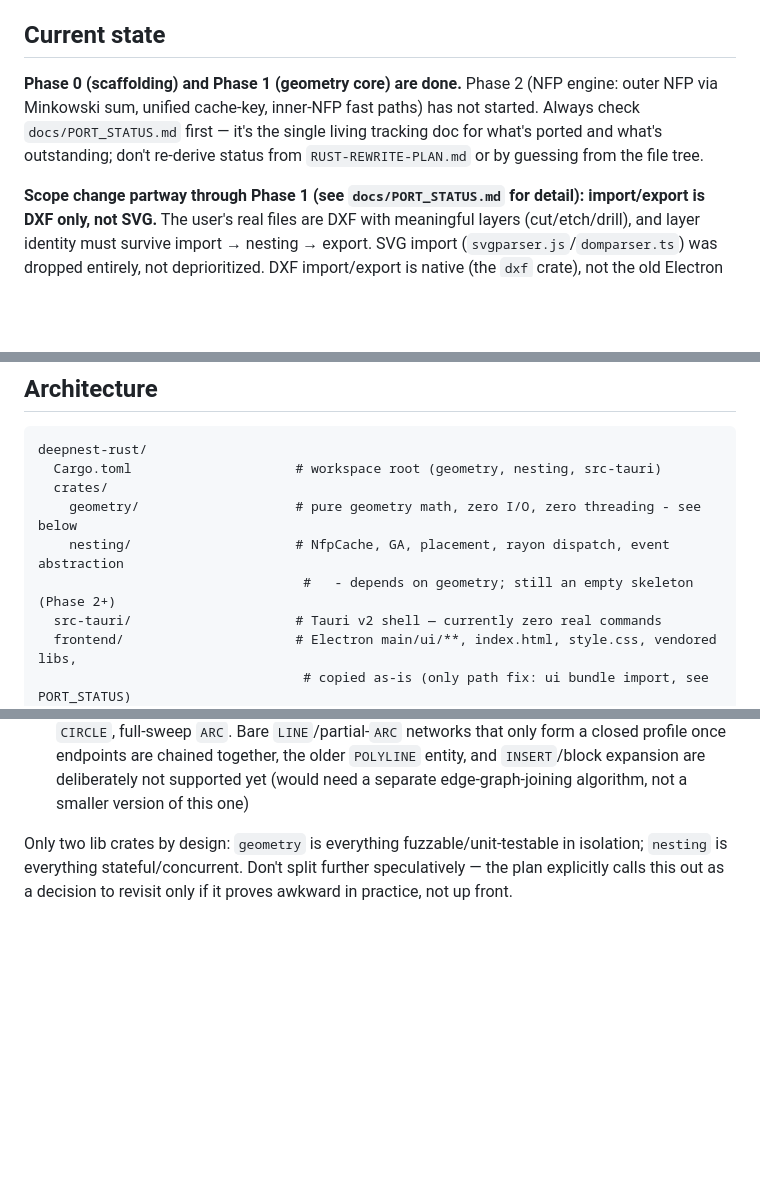
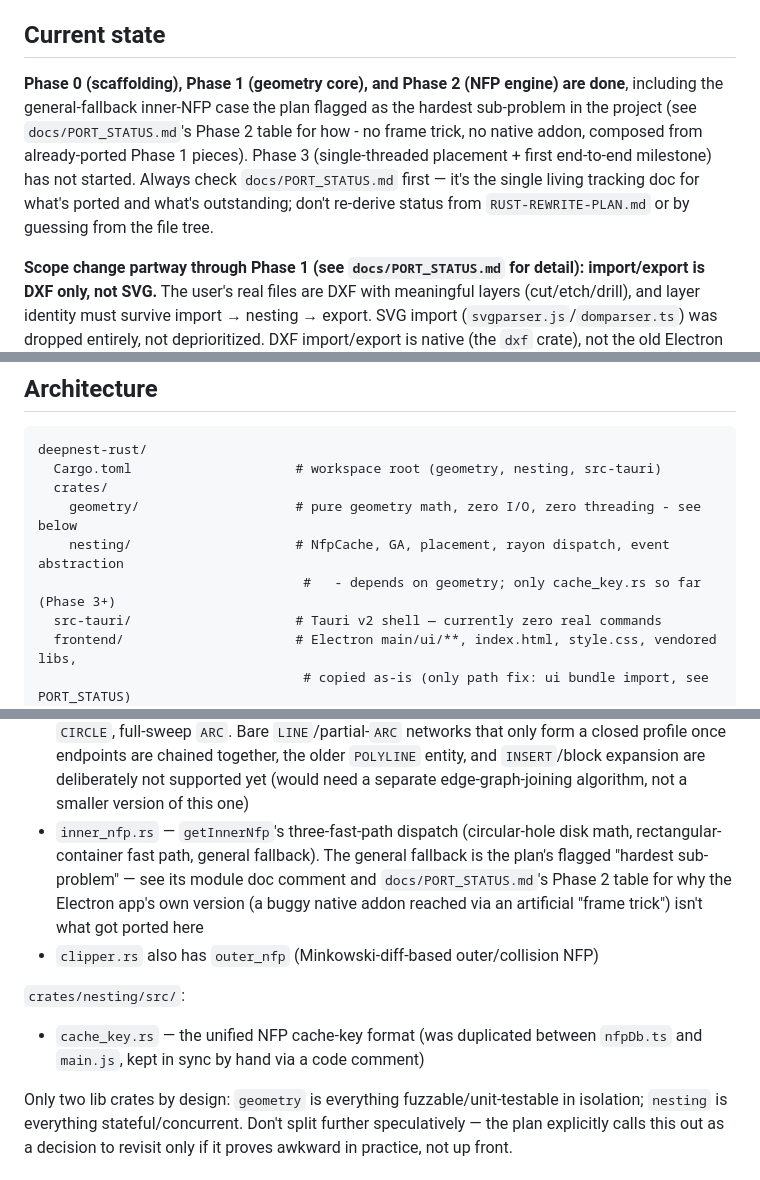
Before and after one commit to Glorfindel31/RustyNesting, a Markdown page: CLAUDE.md, 3 parts joined by grey strips. Rendered like a GitHub page; blank space fills up the shorter version.

Commit message:
Update CLAUDE.md for completed Phase 2 (NFP engine)

```diff
--- a/CLAUDE.md
+++ b/CLAUDE.md
@@ -4,11 +4,15 @@ This file provides guidance to Claude Code (claude.ai/code) when working with co
 
 ## Current state
 
-**Phase 0 (scaffolding) and Phase 1 (geometry core) are done.** Phase 2
-(NFP engine: outer NFP via Minkowski sum, unified cache-key, inner-NFP fast
-paths) has not started. Always check `docs/PORT_STATUS.md` first — it's the
-single living tracking doc for what's ported and what's outstanding; don't
-re-derive status from `RUST-REWRITE-PLAN.md` or by guessing from the file tree.
+**Phase 0 (scaffolding), Phase 1 (geometry core), and Phase 2 (NFP engine)
+are done**, including the general-fallback inner-NFP case the plan flagged
+as the hardest sub-problem in the project (see `docs/PORT_STATUS.md`'s
+Phase 2 table for how - no frame trick, no native addon, composed from
+already-ported Phase 1 pieces). Phase 3 (single-threaded placement + first
+end-to-end milestone) has not started. Always check `docs/PORT_STATUS.md`
+first — it's the single living tracking doc for what's ported and what's
+outstanding; don't re-derive status from `RUST-REWRITE-PLAN.md` or by
+guessing from the file tree.
 
 **Scope change partway through Phase 1 (see `docs/PORT_STATUS.md` for
 detail): import/export is DXF only, not SVG.** The user's real files are
@@ -71,7 +75,7 @@ deepnest-rust/
   crates/
     geometry/                    # pure geometry math, zero I/O, zero threading - see below
     nesting/                     # NfpCache, GA, placement, rayon dispatch, event abstraction
-                                  #   - depends on geometry; still an empty skeleton (Phase 2+)
+                                  #   - depends on geometry; only cache_key.rs so far (Phase 3+)
   src-tauri/                     # Tauri v2 shell — currently zero real commands
   frontend/                      # Electron main/ui/**, index.html, style.css, vendored libs,
                                   # copied as-is (only path fix: ui bundle import, see PORT_STATUS)
@@ -103,6 +107,17 @@ Phase 1 table for exactly what each ports from the Electron repo):
   endpoints are chained together, the older `POLYLINE` entity, and
   `INSERT`/block expansion are deliberately not supported yet (would need a
   separate edge-graph-joining algorithm, not a smaller version of this one)
+- `inner_nfp.rs` — `getInnerNfp`'s three-fast-path dispatch (circular-hole
+  disk math, rectangular-container fast path, general fallback). The
+  general fallback is the plan's flagged "hardest sub-problem" — see its
+  module doc comment and `docs/PORT_STATUS.md`'s Phase 2 table for why the
+  Electron app's own version (a buggy native addon reached via an artificial
+  "frame trick") isn't what got ported here
+- `clipper.rs` also has `outer_nfp` (Minkowski-diff-based outer/collision NFP)
+
+`crates/nesting/src/`:
+- `cache_key.rs` — the unified NFP cache-key format (was duplicated between
+  `nfpDb.ts` and `main.js`, kept in sync by hand via a code comment)
 
 Only two lib crates by design: `geometry` is everything fuzzable/unit-testable
 in isolation; `nesting` is everything stateful/concurrent. Don't split further
```
